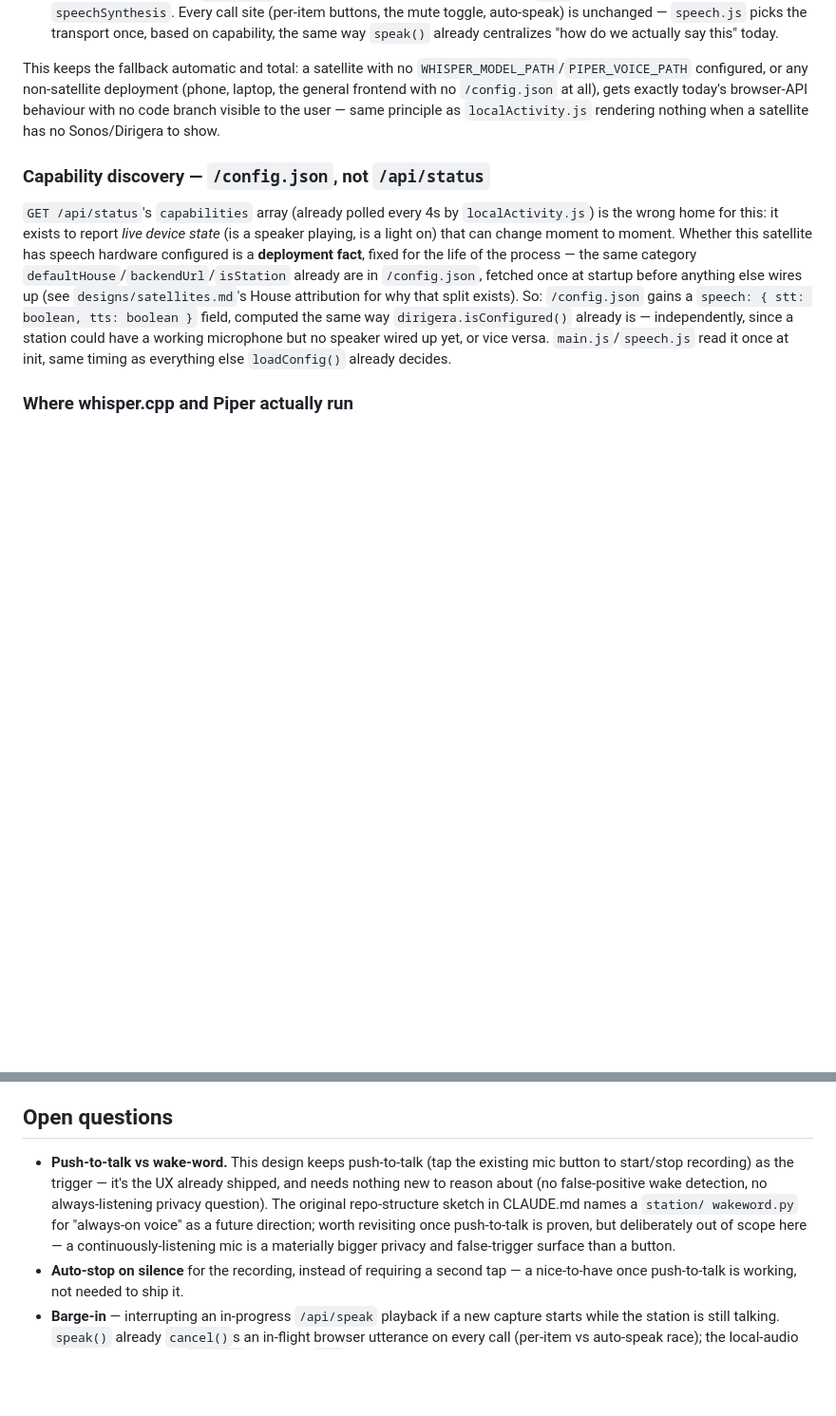
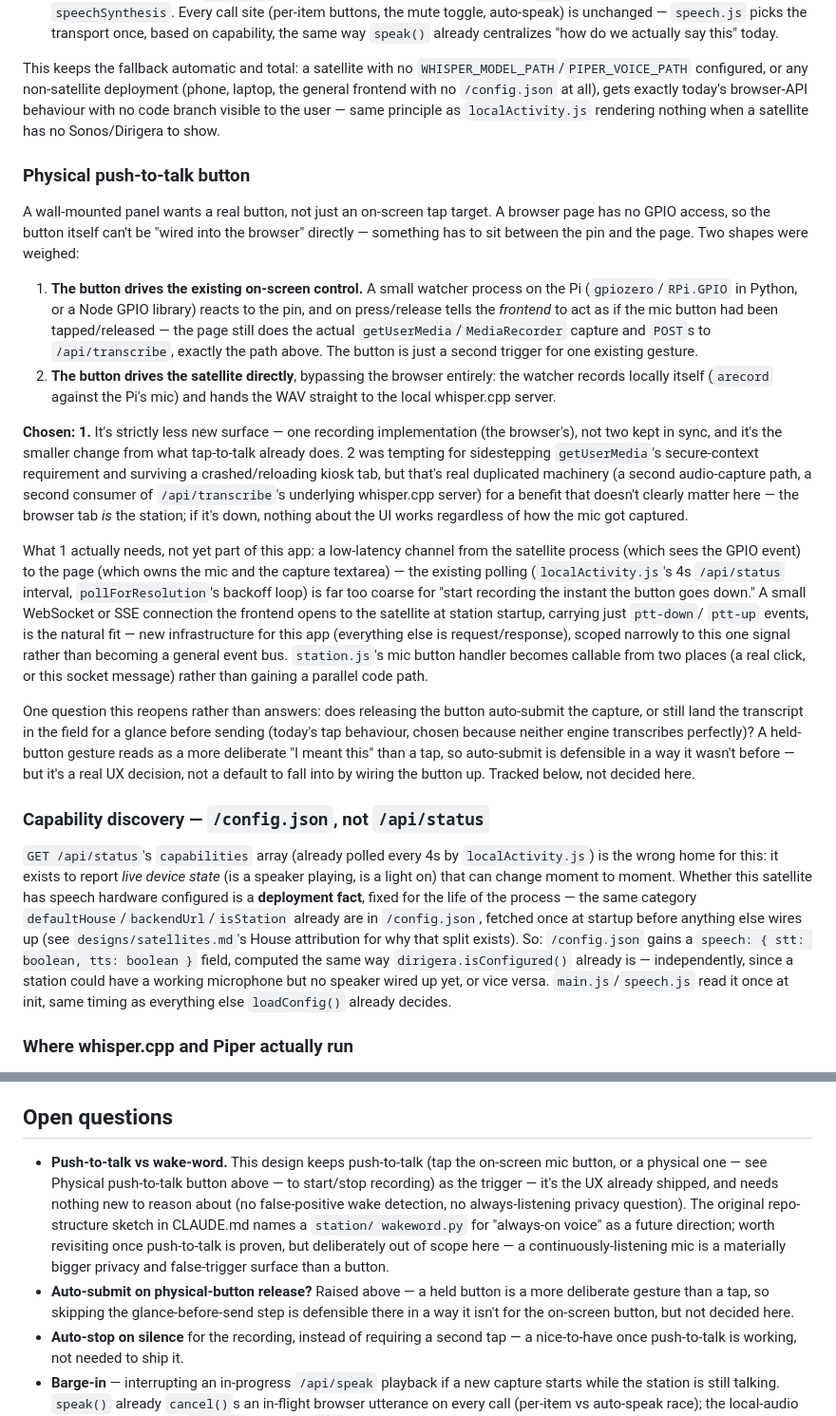
Before and after one commit to squaremo/capture, a Markdown page: designs/station-speech.md, 2 parts joined by grey strips. Shown at 95% size. Rendered like a GitHub page; blank space fills up the shorter version.

Commit message:
Add physical push-to-talk button to speech design
Chooses having the button drive the existing on-screen mic control
(via a small GPIO watcher + a new low-latency satellite->frontend
channel) over a second, satellite-side recording path — reuses the
one capture implementation rather than keeping two in sync.

Co-Authored-By: Claude Sonnet 5 <noreply@anthropic.com>
Claude-Session: https://claude.ai/code/session_01MmbKsxJs6xYq2KqteVFYxg

```diff
--- a/designs/station-speech.md
+++ b/designs/station-speech.md
@@ -103,6 +103,55 @@ at all), gets exactly today's browser-API behaviour with no code branch
 visible to the user — same principle as `localActivity.js` rendering
 nothing when a satellite has no Sonos/Dirigera to show.
 
+### Physical push-to-talk button
+
+A wall-mounted panel wants a real button, not just an on-screen tap
+target. A browser page has no GPIO access, so the button itself can't be
+"wired into the browser" directly — something has to sit between the pin
+and the page. Two shapes were weighed:
+
+1. **The button drives the existing on-screen control.** A small watcher
+   process on the Pi (`gpiozero`/`RPi.GPIO` in Python, or a Node GPIO
+   library) reacts to the pin, and on press/release tells the *frontend*
+   to act as if the mic button had been tapped/released — the page still
+   does the actual `getUserMedia`/`MediaRecorder` capture and `POST`s to
+   `/api/transcribe`, exactly the path above. The button is just a second
+   trigger for one existing gesture.
+2. **The button drives the satellite directly**, bypassing the browser
+   entirely: the watcher records locally itself (`arecord` against the
+   Pi's mic) and hands the WAV straight to the local whisper.cpp server.
+
+**Chosen: 1.** It's strictly less new surface — one recording
+implementation (the browser's), not two kept in sync, and it's the
+smaller change from what tap-to-talk already does. 2 was tempting for
+sidestepping `getUserMedia`'s secure-context requirement and surviving a
+crashed/reloading kiosk tab, but that's real duplicated machinery (a
+second audio-capture path, a second consumer of `/api/transcribe`'s
+underlying whisper.cpp server) for a benefit that doesn't clearly matter
+here — the browser tab *is* the station; if it's down, nothing about the
+UI works regardless of how the mic got captured.
+
+What 1 actually needs, not yet part of this app: a low-latency channel
+from the satellite process (which sees the GPIO event) to the page
+(which owns the mic and the capture textarea) — the existing polling
+(`localActivity.js`'s 4s `/api/status` interval, `pollForResolution`'s
+backoff loop) is far too coarse for "start recording the instant the
+button goes down." A small WebSocket or SSE connection the frontend
+opens to the satellite at station startup, carrying just `ptt-down`/
+`ptt-up` events, is the natural fit — new infrastructure for this app
+(everything else is request/response), scoped narrowly to this one
+signal rather than becoming a general event bus. `station.js`'s mic
+button handler becomes callable from two places (a real click, or this
+socket message) rather than gaining a parallel code path.
+
+One question this reopens rather than answers: does releasing the
+button auto-submit the capture, or still land the transcript in the
+field for a glance before sending (today's tap behaviour, chosen because
+neither engine transcribes perfectly)? A held-button gesture reads as a
+more deliberate "I meant this" than a tap, so auto-submit is defensible
+in a way it wasn't before — but it's a real UX decision, not a default
+to fall into by wiring the button up. Tracked below, not decided here.
+
 ### Capability discovery — `/config.json`, not `/api/status`
 
 `GET /api/status`'s `capabilities` array (already polled every 4s by
@@ -184,14 +233,19 @@ for the identical reason, not a new one.
 ## Open questions
 
 - **Push-to-talk vs wake-word.** This design keeps push-to-talk (tap the
-  existing mic button to start/stop recording) as the trigger — it's the
-  UX already shipped, and needs nothing new to reason about (no
+  on-screen mic button, or a physical one — see Physical push-to-talk
+  button above — to start/stop recording) as the trigger — it's the UX
+  already shipped, and needs nothing new to reason about (no
   false-positive wake detection, no always-listening privacy question).
   The original repo-structure sketch in CLAUDE.md names a `station/
   wakeword.py` for "always-on voice" as a future direction; worth
   revisiting once push-to-talk is proven, but deliberately out of scope
   here — a continuously-listening mic is a materially bigger privacy and
   false-trigger surface than a button.
+- **Auto-submit on physical-button release?** Raised above — a held
+  button is a more deliberate gesture than a tap, so skipping the
+  glance-before-send step is defensible there in a way it isn't for the
+  on-screen button, but not decided here.
 - **Auto-stop on silence** for the recording, instead of requiring a
   second tap — a nice-to-have once push-to-talk is working, not needed
   to ship it.
```
